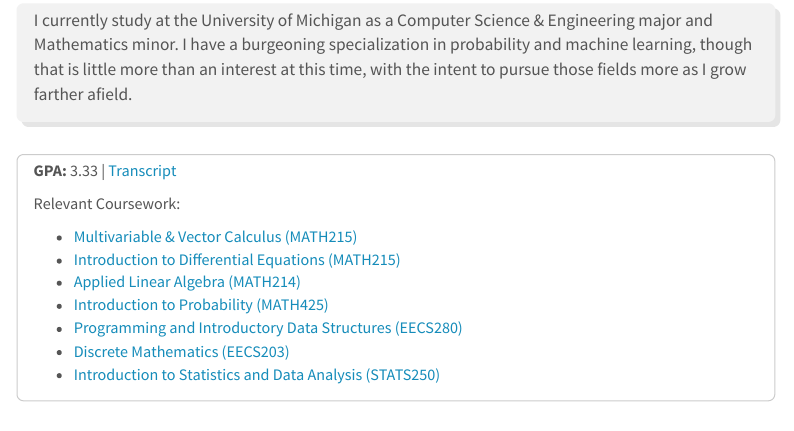
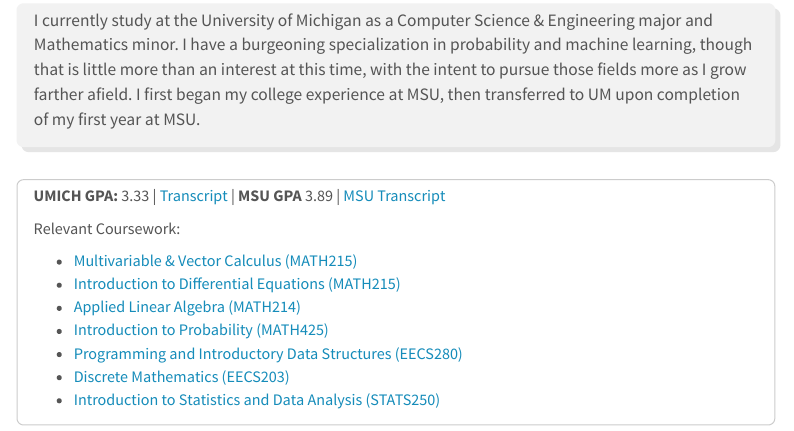
Before and after one commit to dokastho/website, an R Markdown document (index.Rmd): the page in a window 1100 px wide, from 860 px down. Rendered offline with R 4.5, knitr and Pandoc, with nearby package versions; menus at the side of the page are left out.

Commit message:
modified:   index.Rmd 	modified:   index.html

```diff
--- a/index.Rmd
+++ b/index.Rmd
@@ -26,11 +26,11 @@
 # Education
 
 :::{.box1}
-I currently study at the University of Michigan as a Computer Science & Engineering major and Mathematics minor. I have a burgeoning specialization in probability and machine learning, though that is little more than an interest at this time, with the intent to pursue those fields more as I grow farther afield.
+I currently study at the University of Michigan as a Computer Science & Engineering major and Mathematics minor. I have a burgeoning specialization in probability and machine learning, though that is little more than an interest at this time, with the intent to pursue those fields more as I grow farther afield. I first began my college experience at MSU, then transferred to UM upon completion of my first year at MSU.
 :::
 
 :::{.box2}
-**GPA:** 3.33 | [Transcript](assets/files/transcript.pdf)
+**UMICH GPA:** 3.33 | [Transcript](assets/files/transcript.pdf) | **MSU GPA** 3.89 | [MSU Transcript]()
 
 Relevant Coursework:
 
```
